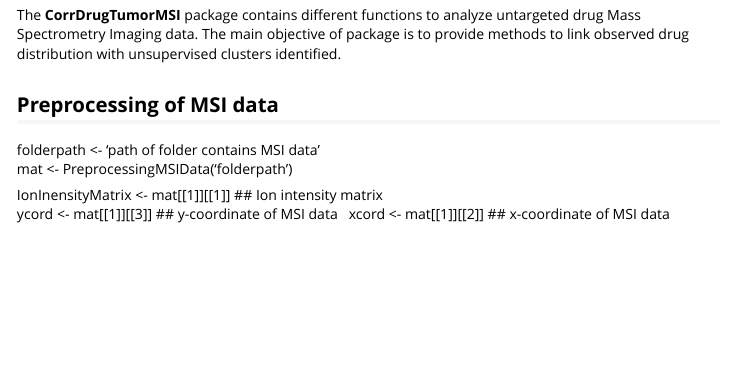
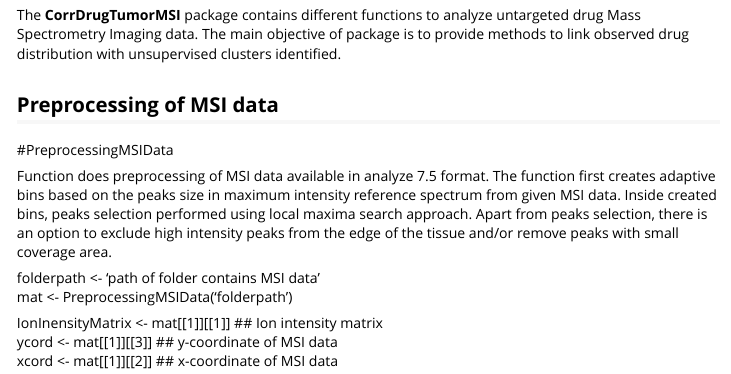
Before and after one commit to mridulaprasad/CorrDrugTumorMSI, an R Markdown document (vignettes/introduction.Rmd): the page in a window 1100 px wide, from 150 px down. Rendered offline with R 4.5, knitr and Pandoc, with nearby package versions; some code elsewhere in the file could not run offline.

Commit message:
Update introduction.Rmd

```diff
--- a/vignettes/introduction.Rmd
+++ b/vignettes/introduction.Rmd
@@ -14,8 +14,13 @@ The **CorrDrugTumorMSI** package contains different functions to analyze untarge
 
 ## Preprocessing of MSI data
 
+#PreprocessingMSIData
+
+Function does preprocessing of MSI data available in analyze 7.5 format. The function first creates adaptive bins based on the peaks size in maximum intensity reference spectrum from given MSI data. Inside
+created bins, peaks selection performed using local maxima search approach. Apart from peaks selection, there is an option to exclude high intensity peaks from the edge of the tissue and/or remove peaks with small coverage area.
+
 folderpath <- 'path of folder contains MSI data'\
-mat <- PreprocessingMSIData('folderpath')\
+mat       <- PreprocessingMSIData('folderpath')\
 
 
 IonInensityMatrix   <- mat[[1]][[1]]  ## Ion intensity matrix  \
```
Also changed, not shown: vignettes/introduction.Rmd (1 more changed lines).
